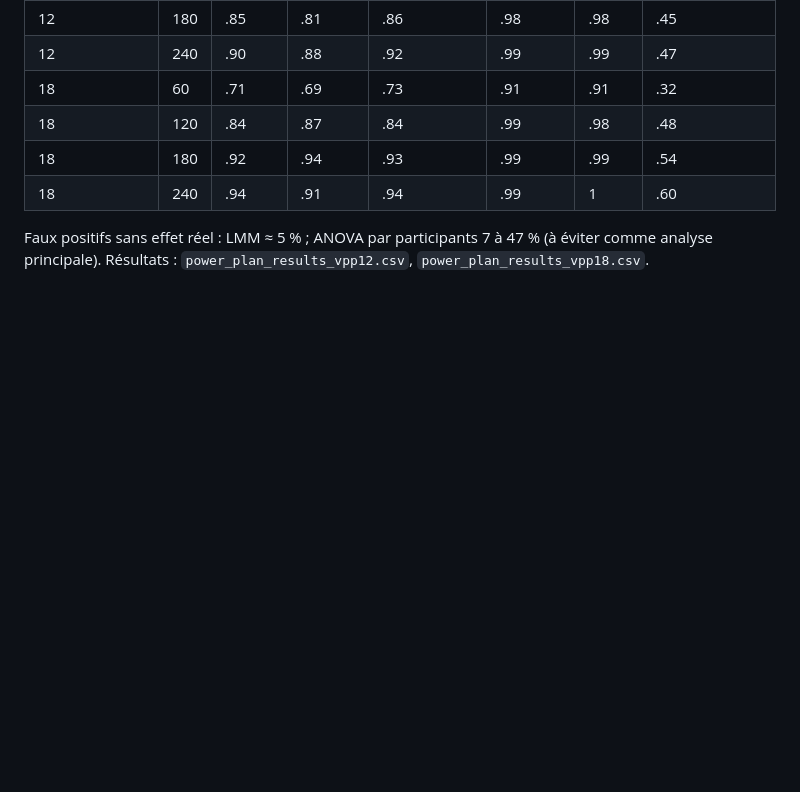
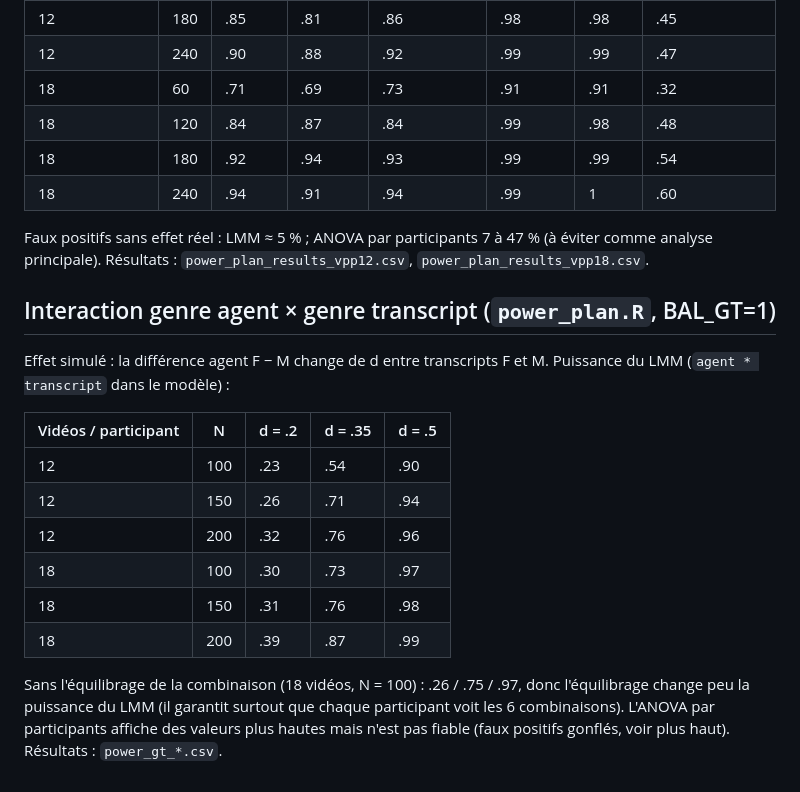
Before and after one commit to lgoue/etude-video, a Markdown page: analysis/README.md, the part around the change. GitHub-like rendering; blank space fills up the shorter version.

Commit message:
Puissance : synthèse de l'interaction genre agent × genre transcript
Co-Authored-By: Claude Opus 5.5 <noreply@anthropic.com>
Claude-Session: https://claude.ai/code/session_01BkR27joJV9MkYuM1iSbFtN

```diff
--- a/analysis/README.md
+++ b/analysis/README.md
@@ -58,3 +58,20 @@ Puissance du LMM pour un **petit effet** (d = .2) ; pour d = .35 tous les effets
 
 Faux positifs sans effet réel : LMM ≈ 5 % ; ANOVA par participants 7 à 47 % (à éviter comme analyse principale).
 Résultats : `power_plan_results_vpp12.csv`, `power_plan_results_vpp18.csv`.
+
+## Interaction genre agent × genre transcript (`power_plan.R`, BAL_GT=1)
+
+Effet simulé : la différence agent F − M change de d entre transcripts F et M. Puissance du LMM (`agent * transcript` dans le modèle) :
+
+| Vidéos / participant | N | d = .2 | d = .35 | d = .5 |
+|---|---|---|---|---|
+| 12 | 100 | .23 | .54 | .90 |
+| 12 | 150 | .26 | .71 | .94 |
+| 12 | 200 | .32 | .76 | .96 |
+| 18 | 100 | .30 | .73 | .97 |
+| 18 | 150 | .31 | .76 | .98 |
+| 18 | 200 | .39 | .87 | .99 |
+
+Sans l'équilibrage de la combinaison (18 vidéos, N = 100) : .26 / .75 / .97, donc l'équilibrage change peu la puissance du LMM
+(il garantit surtout que chaque participant voit les 6 combinaisons). L'ANOVA par participants affiche des valeurs plus hautes
+mais n'est pas fiable (faux positifs gonflés, voir plus haut). Résultats : `power_gt_*.csv`.
```
